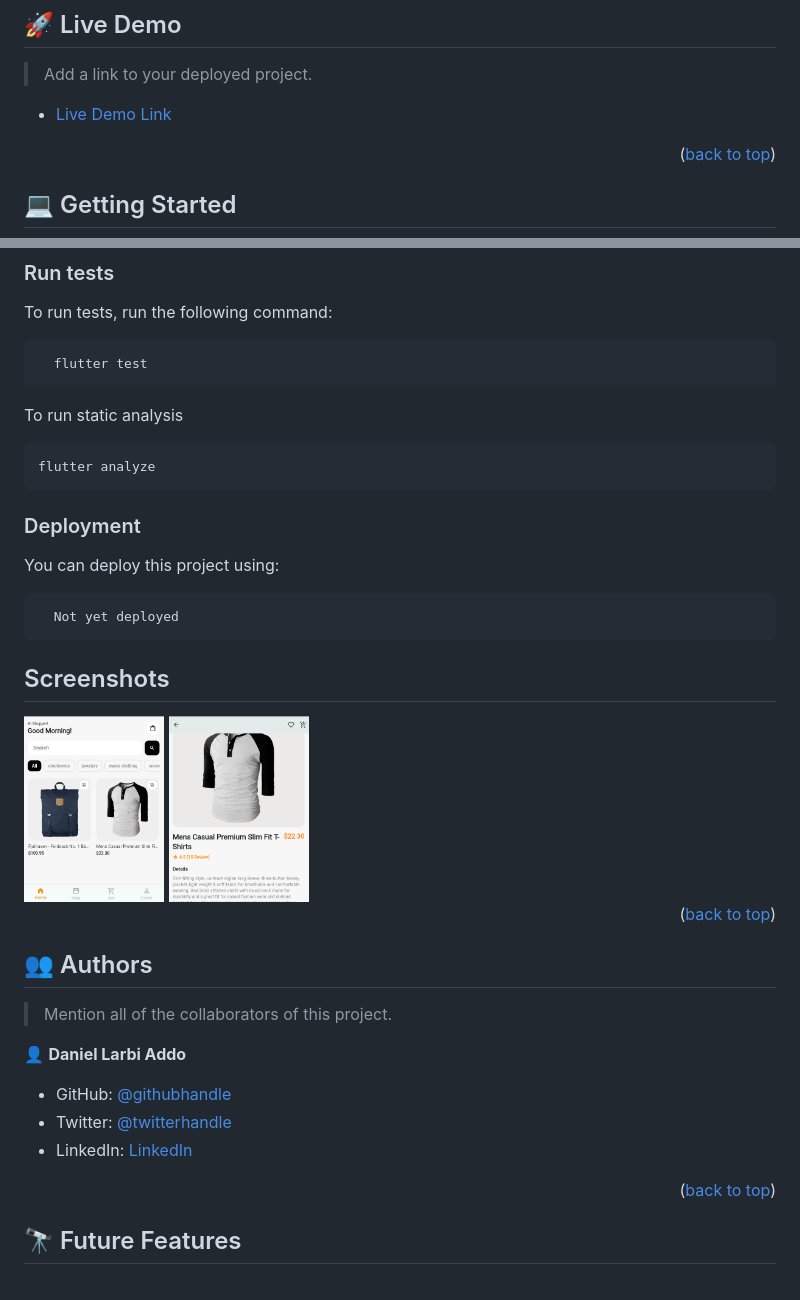
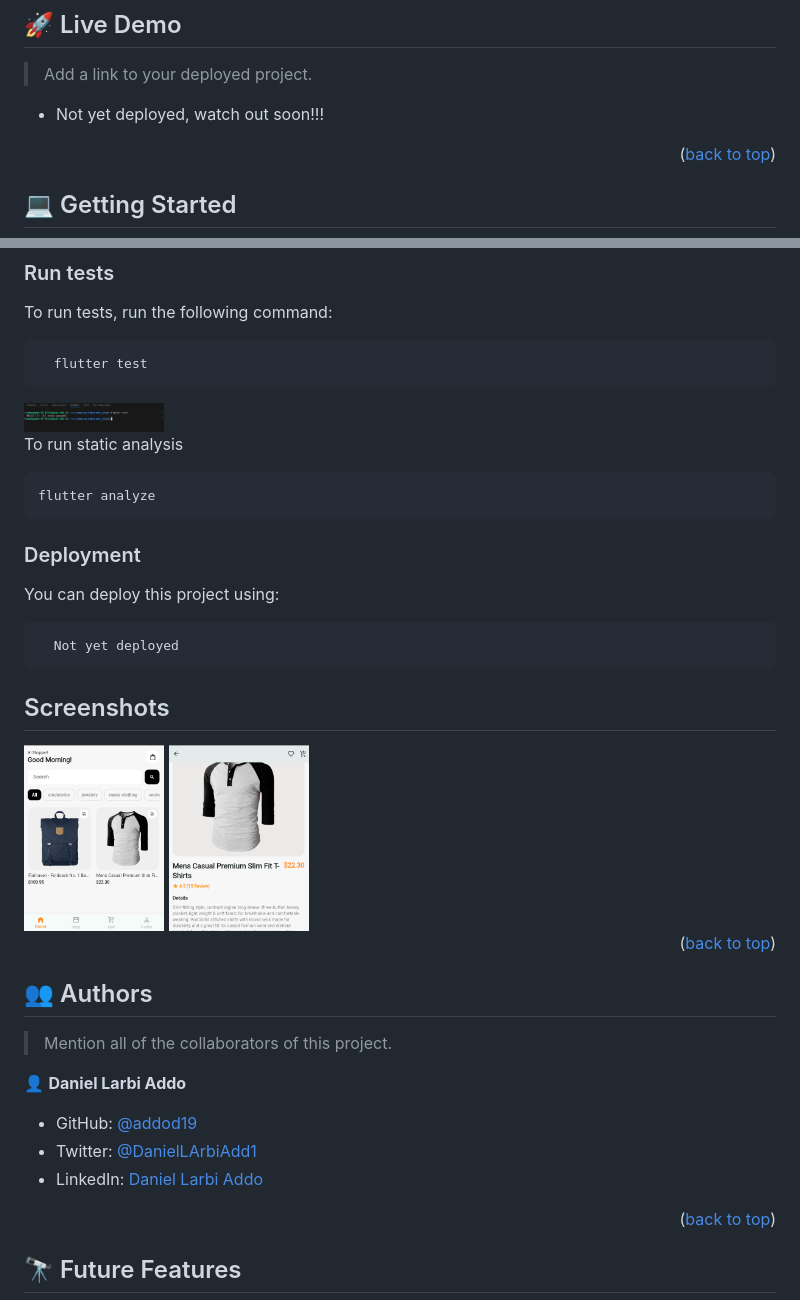
Before and after one commit to addod19/e-commerce, a Markdown page: README.md, 2 parts joined by grey strips. GitHub-like rendering; pictures changed too: fake2.png (added).

Commit message:
Update README file with test screenshot

````diff
--- a/README.md
+++ b/README.md
@@ -119,7 +119,7 @@ test/
 
 > Add a link to your deployed project.
 
-- [Live Demo Link](https://google.com)
+- Not yet deployed, watch out soon!!!
 
 <p align="right">(<a href="#readme-top">back to top</a>)</p>
 
@@ -187,6 +187,7 @@ To run tests, run the following command:
 ```sh
   flutter test
 ```
+<img src="fake2.png" alt="logo" width="140"  height="auto" />
 
 To run static analysis
 ```bash
@@ -202,8 +203,8 @@ You can deploy this project using:
 
 ## Screenshots
 
- <img src="fake.png" alt="logo" width="140"  height="auto" />
-  <img src="fake1.png" alt="logo" width="140"  height="auto" />
+<img src="fake.png" alt="logo" width="140"  height="auto" />
+<img src="fake1.png" alt="logo" width="140"  height="auto" />
 
 <p align="right">(<a href="#readme-top">back to top</a>)</p>
 
@@ -215,9 +216,9 @@ You can deploy this project using:
 
 👤 **Daniel Larbi Addo**
 
-- GitHub: [@githubhandle](https://github.com/addod19)
-- Twitter: [@twitterhandle]([https://twitter.com/daniellarbiaddo](https://x.com/DanielLarbiAdd1))
-- LinkedIn: [LinkedIn](https://linkedin.com/in/daniel-larbi-addo)
+- GitHub: [@addod19](https://github.com/addod19)
+- Twitter: [@DanielLArbiAdd1]([https://twitter.com/daniellarbiaddo](https://x.com/DanielLarbiAdd1))
+- LinkedIn: [Daniel Larbi Addo](https://linkedin.com/in/daniel-larbi-addo)
 
 <p align="right">(<a href="#readme-top">back to top</a>)</p>
 
````
